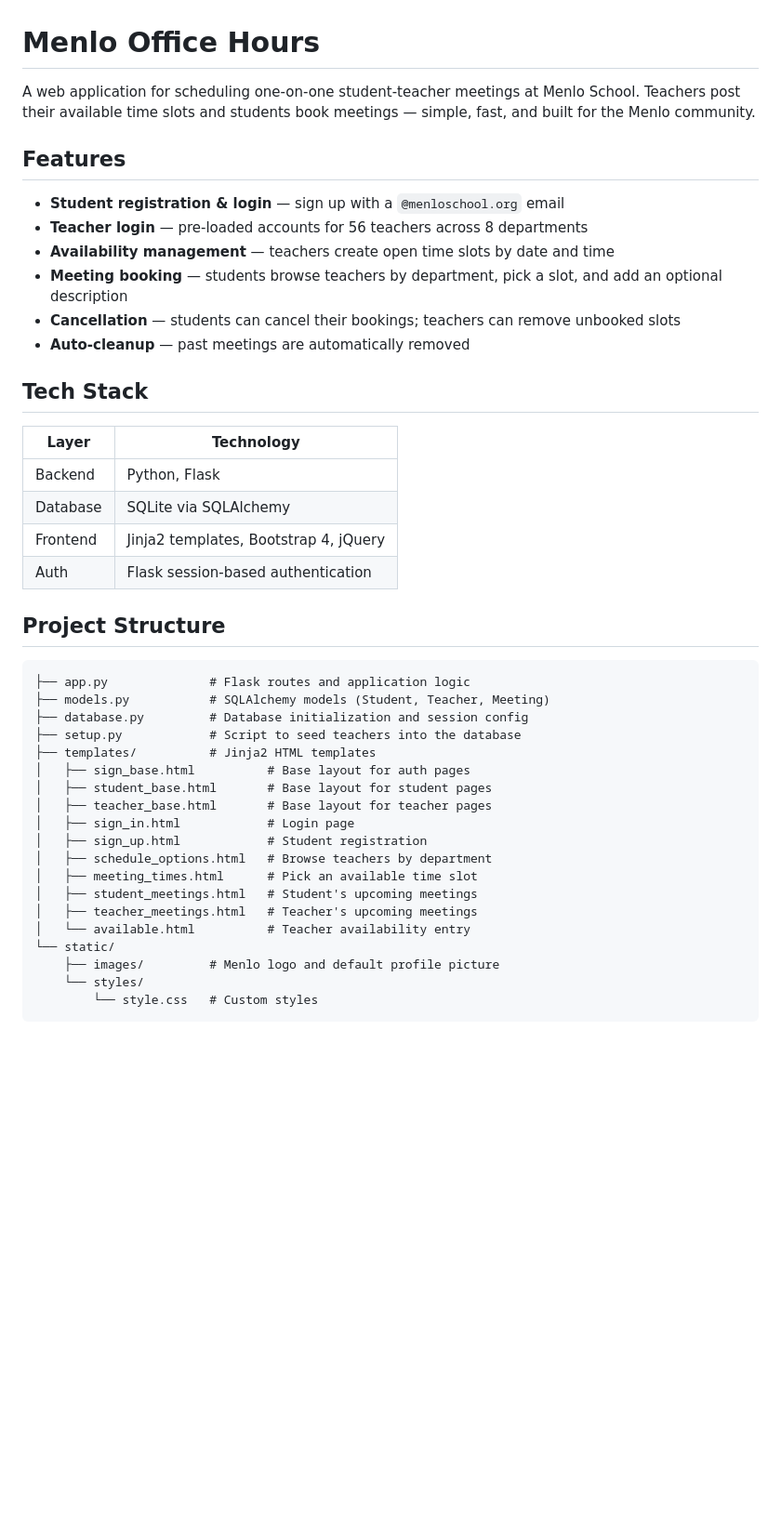
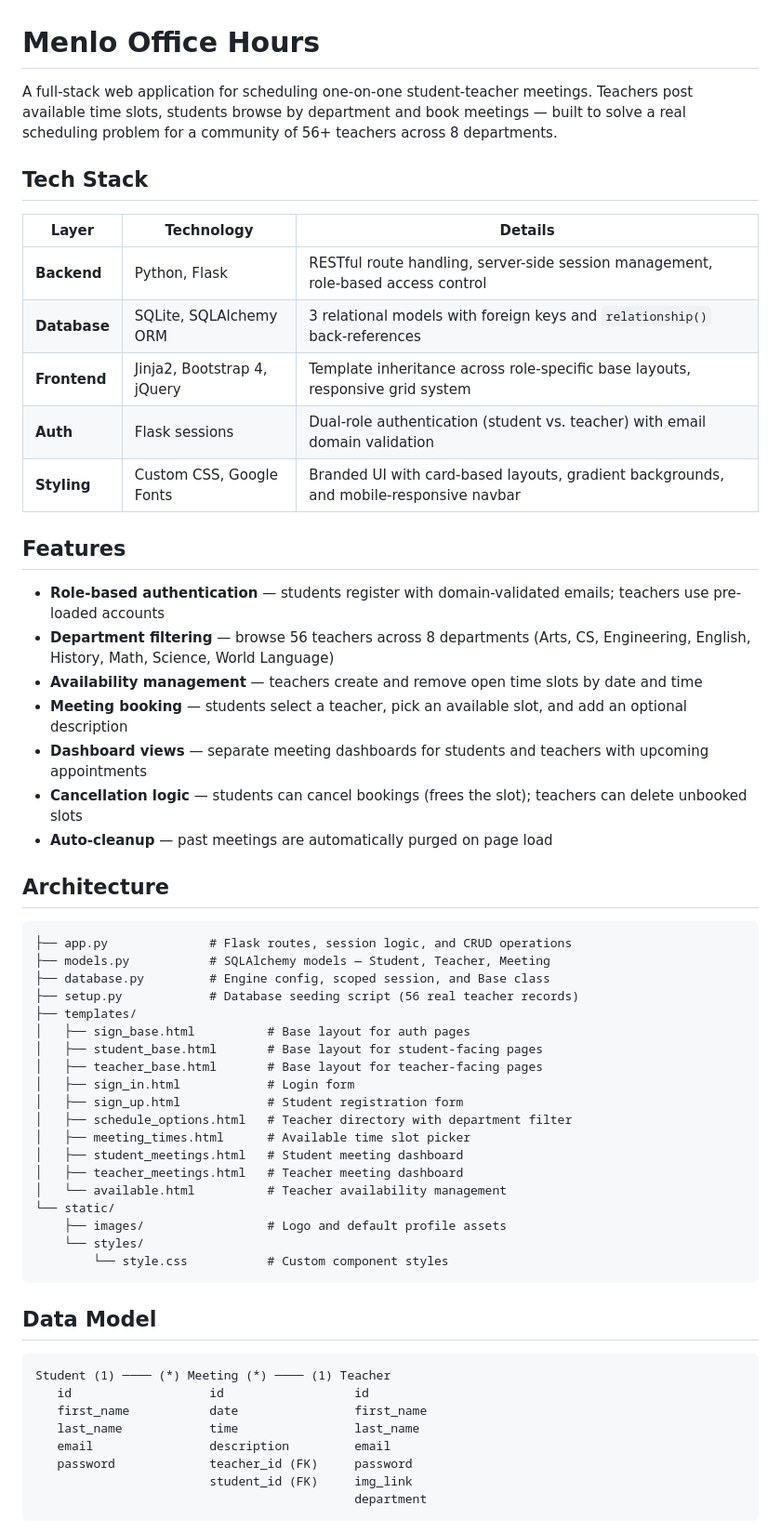
Before and after one commit to Derek15235/Menlo-Office-Hours, a Markdown page: README.md, the part around one of its changes. Shown at 93% size. GitHub-like rendering; blank space fills up the shorter version.

Commit message:
Better README Edits

````diff
--- a/README.md
+++ b/README.md
@@ -1,45 +1,61 @@
 # Menlo Office Hours
 
-A web application for scheduling one-on-one student-teacher meetings at Menlo School. Teachers post their available time slots and students book meetings — simple, fast, and built for the Menlo community.
+A full-stack web application for scheduling one-on-one student-teacher meetings. Teachers post available time slots, students browse by department and book meetings — built to solve a real scheduling problem for a community of 56+ teachers across 8 departments.
+
+## Tech Stack
+
+| Layer        | Technology                              | Details                                                                 |
+|--------------|-----------------------------------------|-------------------------------------------------------------------------|
+| **Backend**  | Python, Flask                           | RESTful route handling, server-side session management, role-based access control |
+| **Database** | SQLite, SQLAlchemy ORM                  | 3 relational models with foreign keys and `relationship()` back-references |
+| **Frontend** | Jinja2, Bootstrap 4, jQuery             | Template inheritance across role-specific base layouts, responsive grid system |
+| **Auth**     | Flask sessions                          | Dual-role authentication (student vs. teacher) with email domain validation |
+| **Styling**  | Custom CSS, Google Fonts                | Branded UI with card-based layouts, gradient backgrounds, and mobile-responsive navbar |
 
 ## Features
 
-- **Student registration & login** — sign up with a `@menloschool.org` email
-- **Teacher login** — pre-loaded accounts for 56 teachers across 8 departments
-- **Availability management** — teachers create open time slots by date and time
-- **Meeting booking** — students browse teachers by department, pick a slot, and add an optional description
-- **Cancellation** — students can cancel their bookings; teachers can remove unbooked slots
-- **Auto-cleanup** — past meetings are automatically removed
+- **Role-based authentication** — students register with domain-validated emails; teachers use pre-loaded accounts
+- **Department filtering** — browse 56 teachers across 8 departments (Arts, CS, Engineering, English, History, Math, Science, World Language)
+- **Availability management** — teachers create and remove open time slots by date and time
+- **Meeting booking** — students select a teacher, pick an available slot, and add an optional description
+- **Dashboard views** — separate meeting dashboards for students and teachers with upcoming appointments
+- **Cancellation logic** — students can cancel bookings (frees the slot); teachers can delete unbooked slots
+- **Auto-cleanup** — past meetings are automatically purged on page load
 
-## Tech Stack
-
-| Layer     | Technology                          |
-|-----------|-------------------------------------|
-| Backend   | Python, Flask                       |
-| Database  | SQLite via SQLAlchemy               |
-| Frontend  | Jinja2 templates, Bootstrap 4, jQuery |
-| Auth      | Flask session-based authentication  |
-
-## Project Structure
+## Architecture
 
 ```
-├── app.py              # Flask routes and application logic
-├── models.py           # SQLAlchemy models (Student, Teacher, Meeting)
-├── database.py         # Database initialization and session config
-├── setup.py            # Script to seed teachers into the database
-├── templates/          # Jinja2 HTML templates
+├── app.py              # Flask routes, session logic, and CRUD operations
+├── models.py           # SQLAlchemy models — Student, Teacher, Meeting
+├── database.py         # Engine config, scoped session, and Base class
+├── setup.py            # Database seeding script (56 real teacher records)
+├── templates/
 │   ├── sign_base.html          # Base layout for auth pages
-│   ├── student_base.html       # Base layout for student pages
-│   ├── teacher_base.html       # Base layout for teacher pages
-│   ├── sign_in.html            # Login page
-│   ├── sign_up.html            # Student registration
-│   ├── schedule_options.html   # Browse teachers by department
-│   ├── meeting_times.html      # Pick an available time slot
-│   ├── student_meetings.html   # Student's upcoming meetings
-│   ├── teacher_meetings.html   # Teacher's upcoming meetings
-│   └── available.html          # Teacher availability entry
+│   ├── student_base.html       # Base layout for student-facing pages
+│   ├── teacher_base.html       # Base layout for teacher-facing pages
+│   ├── sign_in.html            # Login form
+│   ├── sign_up.html            # Student registration form
+│   ├── schedule_options.html   # Teacher directory with department filter
+│   ├── meeting_times.html      # Available time slot picker
+│   ├── student_meetings.html   # Student meeting dashboard
+│   ├── teacher_meetings.html   # Teacher meeting dashboard
+│   └── available.html          # Teacher availability management
 └── static/
-    ├── images/         # Menlo logo and default profile picture
+    ├── images/                 # Logo and default profile assets
     └── styles/
-        └── style.css   # Custom styles
+        └── style.css           # Custom component styles
 ```
+
+## Data Model
+
+```
+Student (1) ──── (*) Meeting (*) ──── (1) Teacher
+   id                   id                  id
+   first_name           date                first_name
+   last_name            time                last_name
+   email                description         email
+   password             teacher_id (FK)     password
+                        student_id (FK)     img_link
+                                            department
+```
+
````
Also changed, not shown: other parts of README.md (+15 -22 lines).
